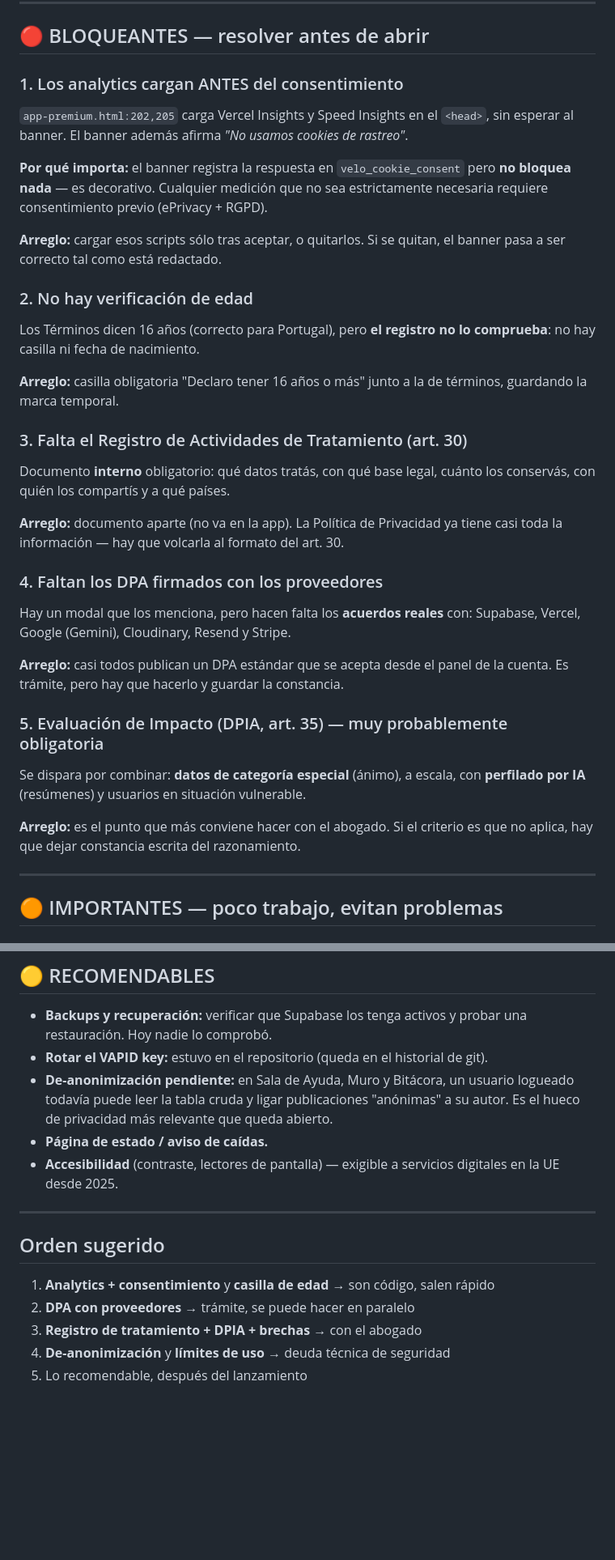
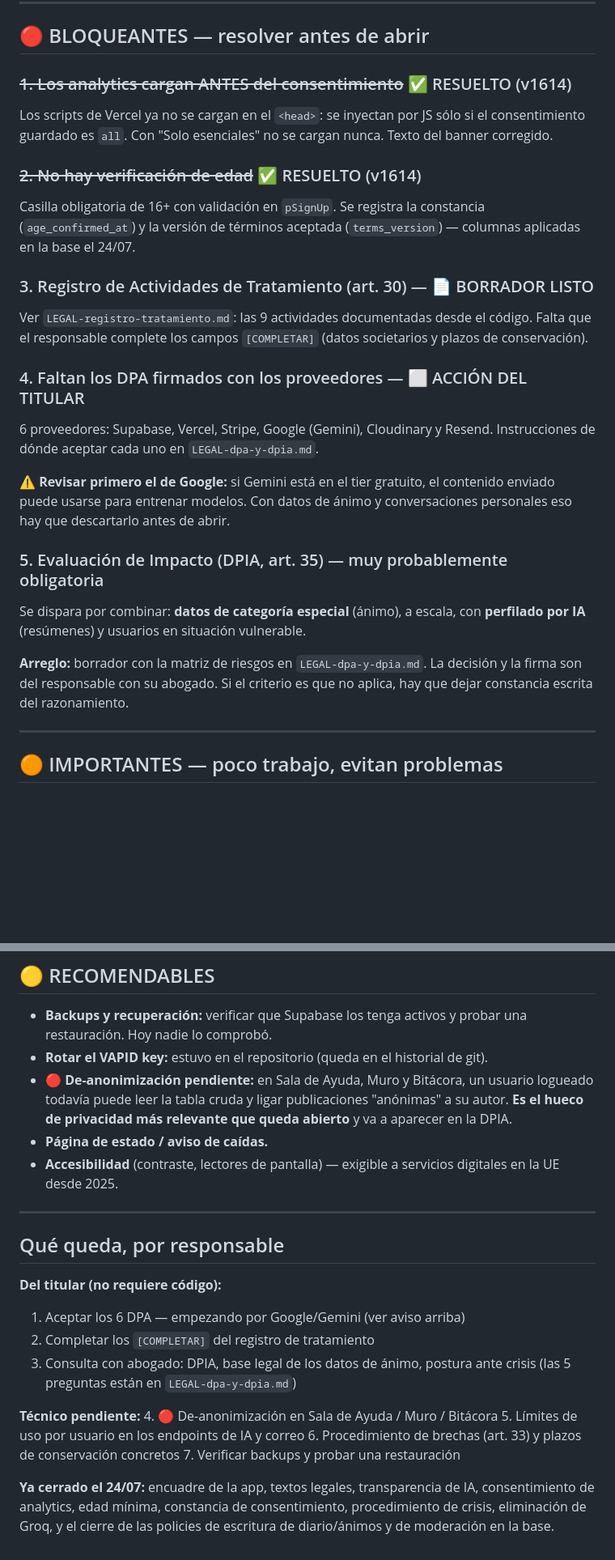
Before and after one commit to diego85greco-coder/Velo, a Markdown page: LANZAMIENTO-CHECKLIST.md, 2 parts joined by grey strips. Shown at 81% size. Drawn GitHub-style; blank space fills up the shorter version.

Commit message:
chore: aplicar las 3 migraciones pendientes + actualizar checklist
Aplicadas en producción y verificadas:

1. drop_help_urgencia_crisis_flag — borra el histórico de marcas de crisis en
   help_posts y anula el default de la columna. Verificado antes de correr: 22
   pedidos con marca, 0 marcados 'urgente', así que no había histórico sensible;
   la migración cierra la puerta a futuro. Restantes: 0.

2. consent_evidence_columns — profiles.terms_version y profiles.age_confirmed_at,
   para poder DEMOSTRAR el consentimiento (art. 7.1) y saber qué versión aceptó
   cada persona.

3. moderation_flags_admin_only_read — hallazgo NUEVO al inspeccionar el estado
   real: las policies vivas (flags_select_auth / flags_update_auth) eran
   USING(true) para cualquier usuario autenticado, no las que asumía el archivo de
   migración. Es decir: cualquiera podía LEER todos los reportes de moderación
   (contenido marcado, motivo y user_id del autor) y marcar como resuelto un
   reporte sobre su propio contenido, anulando la moderación. Verificado en el
   cliente que SELECT/UPDATE sólo los usa el panel de admin, así que se
   restringen a velo_is_admin(); el INSERT queda abierto para que cualquiera pueda
   reportar.

Checklist actualizado al estado real: puntos 1, 2 y 8 marcados como resueltos, 3
como borrador listo, y reorganizado el cierre separando lo que depende del titular
de lo que es deuda técnica.

```diff
--- a/LANZAMIENTO-CHECKLIST.md
+++ b/LANZAMIENTO-CHECKLIST.md
@@ -31,44 +31,36 @@ Velo = **red social de ayuda mutua**. No es servicio de salud.
 
 ## 🔴 BLOQUEANTES — resolver antes de abrir
 
-### 1. Los analytics cargan ANTES del consentimiento
-`app-premium.html:202,205` carga Vercel Insights y Speed Insights en el `<head>`,
-sin esperar al banner. El banner además afirma *"No usamos cookies de rastreo"*.
+### ~~1. Los analytics cargan ANTES del consentimiento~~ ✅ RESUELTO (v1614)
+Los scripts de Vercel ya no se cargan en el `<head>`: se inyectan por JS sólo si
+el consentimiento guardado es `all`. Con "Solo esenciales" no se cargan nunca.
+Texto del banner corregido.
 
-**Por qué importa:** el banner registra la respuesta en `velo_cookie_consent`
-pero **no bloquea nada** — es decorativo. Cualquier medición que no sea
-estrictamente necesaria requiere consentimiento previo (ePrivacy + RGPD).
+### ~~2. No hay verificación de edad~~ ✅ RESUELTO (v1614)
+Casilla obligatoria de 16+ con validación en `pSignUp`. Se registra la constancia
+(`age_confirmed_at`) y la versión de términos aceptada (`terms_version`) —
+columnas aplicadas en la base el 24/07.
 
-**Arreglo:** cargar esos scripts sólo tras aceptar, o quitarlos. Si se quitan,
-el banner pasa a ser correcto tal como está redactado.
+### 3. Registro de Actividades de Tratamiento (art. 30) — 📄 BORRADOR LISTO
+Ver `LEGAL-registro-tratamiento.md`: las 9 actividades documentadas desde el
+código. Falta que el responsable complete los campos `[COMPLETAR]` (datos
+societarios y plazos de conservación).
 
-### 2. No hay verificación de edad
-Los Términos dicen 16 años (correcto para Portugal), pero **el registro no lo
-comprueba**: no hay casilla ni fecha de nacimiento.
+### 4. Faltan los DPA firmados con los proveedores — ⬜ ACCIÓN DEL TITULAR
+6 proveedores: Supabase, Vercel, Stripe, Google (Gemini), Cloudinary y Resend.
+Instrucciones de dónde aceptar cada uno en `LEGAL-dpa-y-dpia.md`.
 
-**Arreglo:** casilla obligatoria "Declaro tener 16 años o más" junto a la de
-términos, guardando la marca temporal.
-
-### 3. Falta el Registro de Actividades de Tratamiento (art. 30)
-Documento **interno** obligatorio: qué datos tratás, con qué base legal, cuánto
-los conservás, con quién los compartís y a qué países.
-
-**Arreglo:** documento aparte (no va en la app). La Política de Privacidad ya
-tiene casi toda la información — hay que volcarla al formato del art. 30.
-
-### 4. Faltan los DPA firmados con los proveedores
-Hay un modal que los menciona, pero hacen falta los **acuerdos reales** con:
-Supabase, Vercel, Google (Gemini), Cloudinary, Resend y Stripe.
-
-**Arreglo:** casi todos publican un DPA estándar que se acepta desde el panel de
-la cuenta. Es trámite, pero hay que hacerlo y guardar la constancia.
+⚠️ **Revisar primero el de Google:** si Gemini está en el tier gratuito, el
+contenido enviado puede usarse para entrenar modelos. Con datos de ánimo y
+conversaciones personales eso hay que descartarlo antes de abrir.
 
 ### 5. Evaluación de Impacto (DPIA, art. 35) — muy probablemente obligatoria
 Se dispara por combinar: **datos de categoría especial** (ánimo), a escala, con
 **perfilado por IA** (resúmenes) y usuarios en situación vulnerable.
 
-**Arreglo:** es el punto que más conviene hacer con el abogado. Si el criterio es
-que no aplica, hay que dejar constancia escrita del razonamiento.
+**Arreglo:** borrador con la matriz de riesgos en `LEGAL-dpa-y-dpia.md`. La
+decisión y la firma son del responsable con su abogado. Si el criterio es que no
+aplica, hay que dejar constancia escrita del razonamiento.
 
 ---
 
@@ -105,19 +96,31 @@ Ya existe el sistema de reportes — falta el circuito de respuesta.
 - **Backups y recuperación:** verificar que Supabase los tenga activos y probar
   una restauración. Hoy nadie lo comprobó.
 - **Rotar el VAPID key:** estuvo en el repositorio (queda en el historial de git).
-- **De-anonimización pendiente:** en Sala de Ayuda, Muro y Bitácora, un usuario
+- 🔴 **De-anonimización pendiente:** en Sala de Ayuda, Muro y Bitácora, un usuario
   logueado todavía puede leer la tabla cruda y ligar publicaciones "anónimas" a
-  su autor. Es el hueco de privacidad más relevante que queda abierto.
+  su autor. **Es el hueco de privacidad más relevante que queda abierto** y va a
+  aparecer en la DPIA.
 - **Página de estado / aviso de caídas.**
 - **Accesibilidad** (contraste, lectores de pantalla) — exigible a servicios
   digitales en la UE desde 2025.
 
 ---
 
-## Orden sugerido
+## Qué queda, por responsable
 
-1. **Analytics + consentimiento** y **casilla de edad** → son código, salen rápido
-2. **DPA con proveedores** → trámite, se puede hacer en paralelo
-3. **Registro de tratamiento + DPIA + brechas** → con el abogado
-4. **De-anonimización** y **límites de uso** → deuda técnica de seguridad
-5. Lo recomendable, después del lanzamiento
+**Del titular (no requiere código):**
+1. Aceptar los 6 DPA — empezando por Google/Gemini (ver aviso arriba)
+2. Completar los `[COMPLETAR]` del registro de tratamiento
+3. Consulta con abogado: DPIA, base legal de los datos de ánimo, postura ante
+   crisis (las 5 preguntas están en `LEGAL-dpa-y-dpia.md`)
+
+**Técnico pendiente:**
+4. 🔴 De-anonimización en Sala de Ayuda / Muro / Bitácora
+5. Límites de uso por usuario en los endpoints de IA y correo
+6. Procedimiento de brechas (art. 33) y plazos de conservación concretos
+7. Verificar backups y probar una restauración
+
+**Ya cerrado el 24/07:** encuadre de la app, textos legales, transparencia de IA,
+consentimiento de analytics, edad mínima, constancia de consentimiento,
+procedimiento de crisis, eliminación de Groq, y el cierre de las policies de
+escritura de diario/ánimos y de moderación en la base.
```
Also changed, not shown: other parts of LANZAMIENTO-CHECKLIST.md (+5 -6 lines), LEGAL-registro-tratamiento.md (+1 -1 lines).
